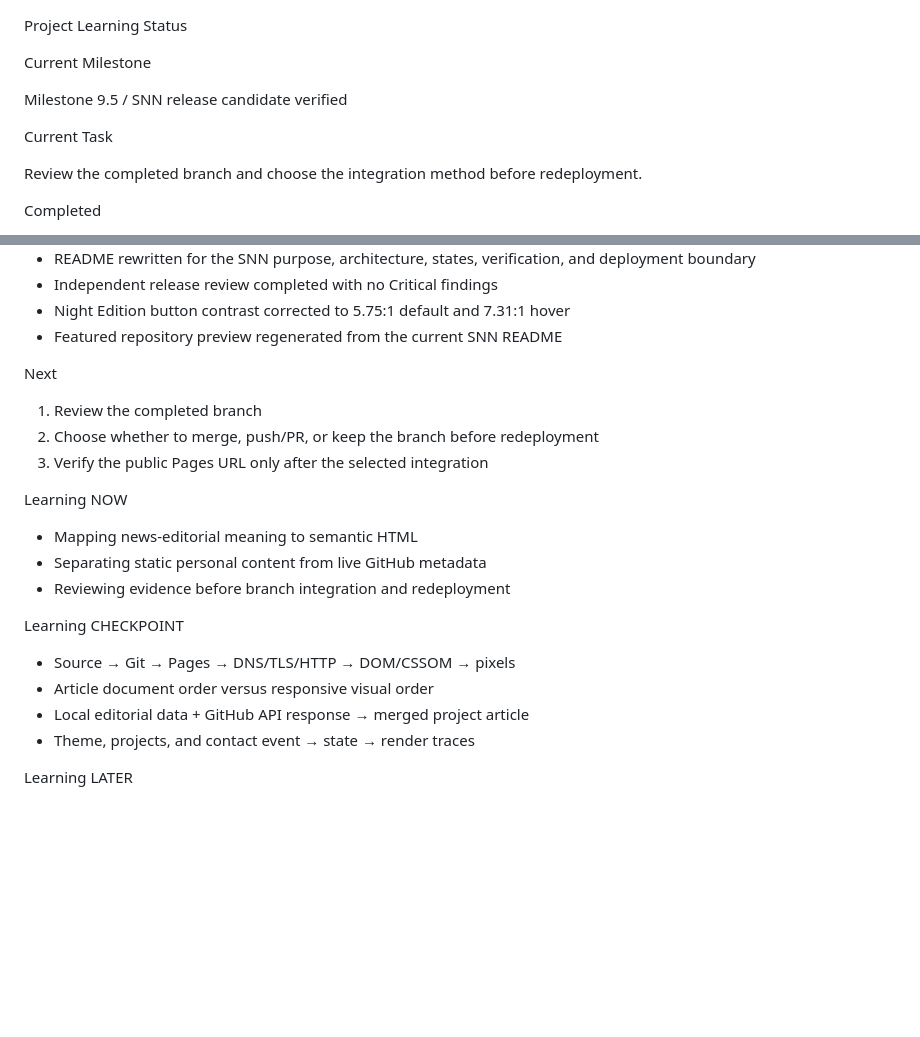
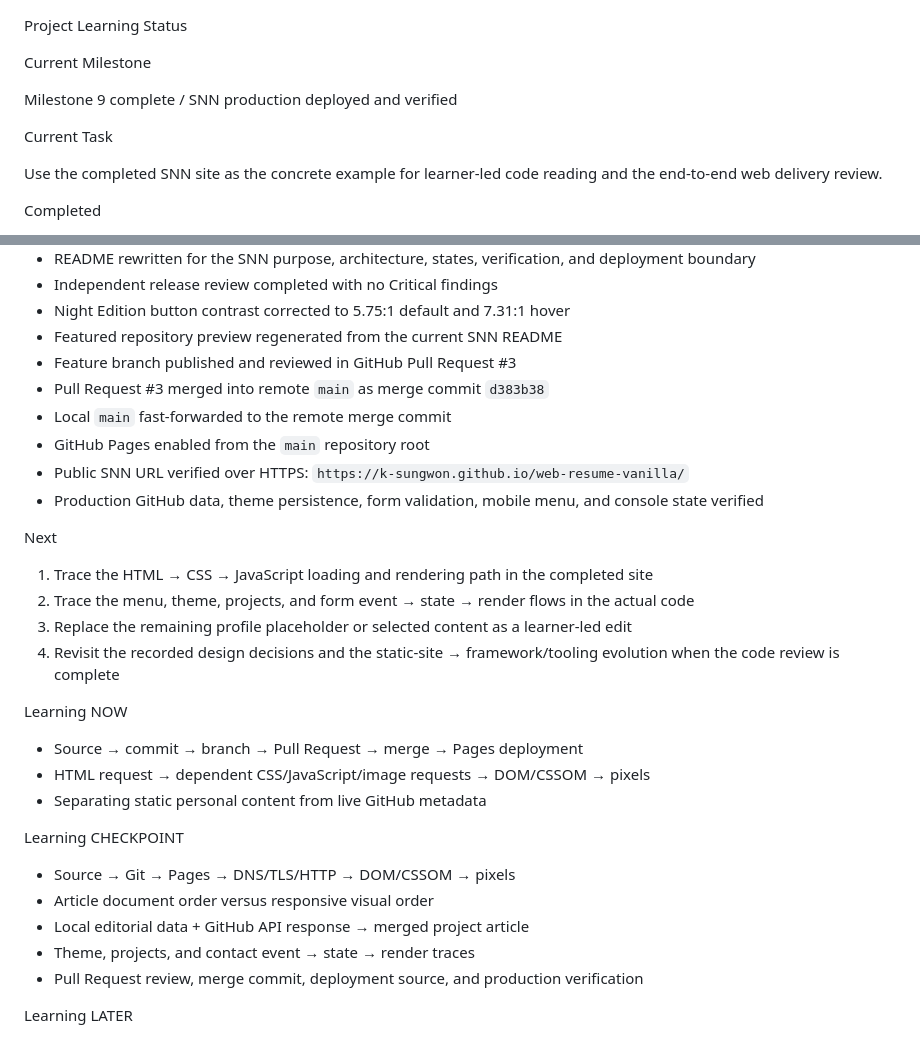
Before and after one commit to k-sungwon/web-resume-vanilla, a Markdown page: docs/learning/status.md, 2 parts joined by grey strips. Rendered like a GitHub page; blank space fills up the shorter version.

Commit message:
docs: record SNN production deployment

```diff
--- a/docs/learning/status.md
+++ b/docs/learning/status.md
@@ -2,11 +2,11 @@ Project Learning Status
 
 Current Milestone
 
-Milestone 9.5 / SNN release candidate verified
+Milestone 9 complete / SNN production deployed and verified
 
 Current Task
 
-Review the completed branch and choose the integration method before redeployment.
+Use the completed SNN site as the concrete example for learner-led code reading and the end-to-end web delivery review.
 
 Completed
 
@@ -84,18 +84,25 @@ Completed
 * Independent release review completed with no Critical findings
 * Night Edition button contrast corrected to 5.75:1 default and 7.31:1 hover
 * Featured repository preview regenerated from the current SNN README
+* Feature branch published and reviewed in GitHub Pull Request #3
+* Pull Request #3 merged into remote `main` as merge commit `d383b38`
+* Local `main` fast-forwarded to the remote merge commit
+* GitHub Pages enabled from the `main` repository root
+* Public SNN URL verified over HTTPS: `https://k-sungwon.github.io/web-resume-vanilla/`
+* Production GitHub data, theme persistence, form validation, mobile menu, and console state verified
 
 Next
 
-1. Review the completed branch
-2. Choose whether to merge, push/PR, or keep the branch before redeployment
-3. Verify the public Pages URL only after the selected integration
+1. Trace the HTML → CSS → JavaScript loading and rendering path in the completed site
+2. Trace the menu, theme, projects, and form event → state → render flows in the actual code
+3. Replace the remaining profile placeholder or selected content as a learner-led edit
+4. Revisit the recorded design decisions and the static-site → framework/tooling evolution when the code review is complete
 
 Learning NOW
 
-* Mapping news-editorial meaning to semantic HTML
+* Source → commit → branch → Pull Request → merge → Pages deployment
+* HTML request → dependent CSS/JavaScript/image requests → DOM/CSSOM → pixels
 * Separating static personal content from live GitHub metadata
-* Reviewing evidence before branch integration and redeployment
 
 Learning CHECKPOINT
 
@@ -103,6 +110,7 @@ Learning CHECKPOINT
 * Article document order versus responsive visual order
 * Local editorial data + GitHub API response → merged project article
 * Theme, projects, and contact event → state → render traces
+* Pull Request review, merge commit, deployment source, and production verification
 
 Learning LATER
 
```
Also changed, not shown: README.md (+1 -1 lines), docs/learning/checkpoints.md (+19 -0 lines).
